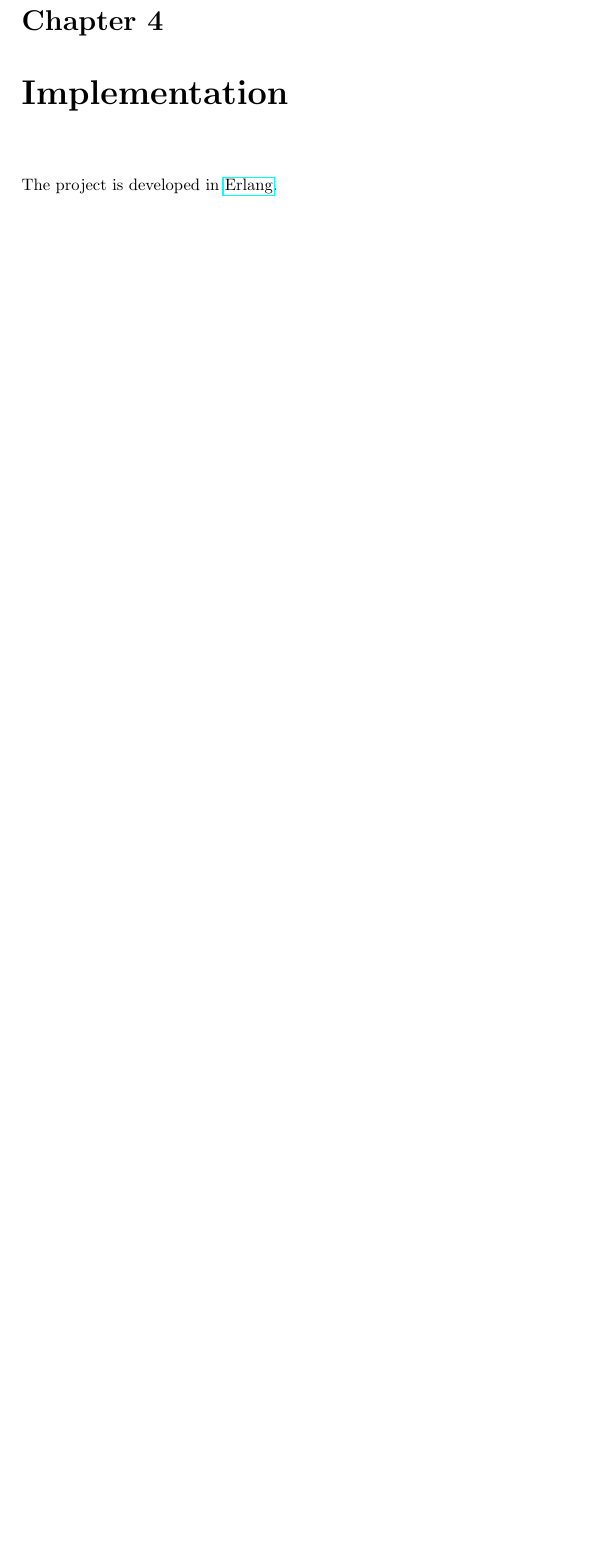
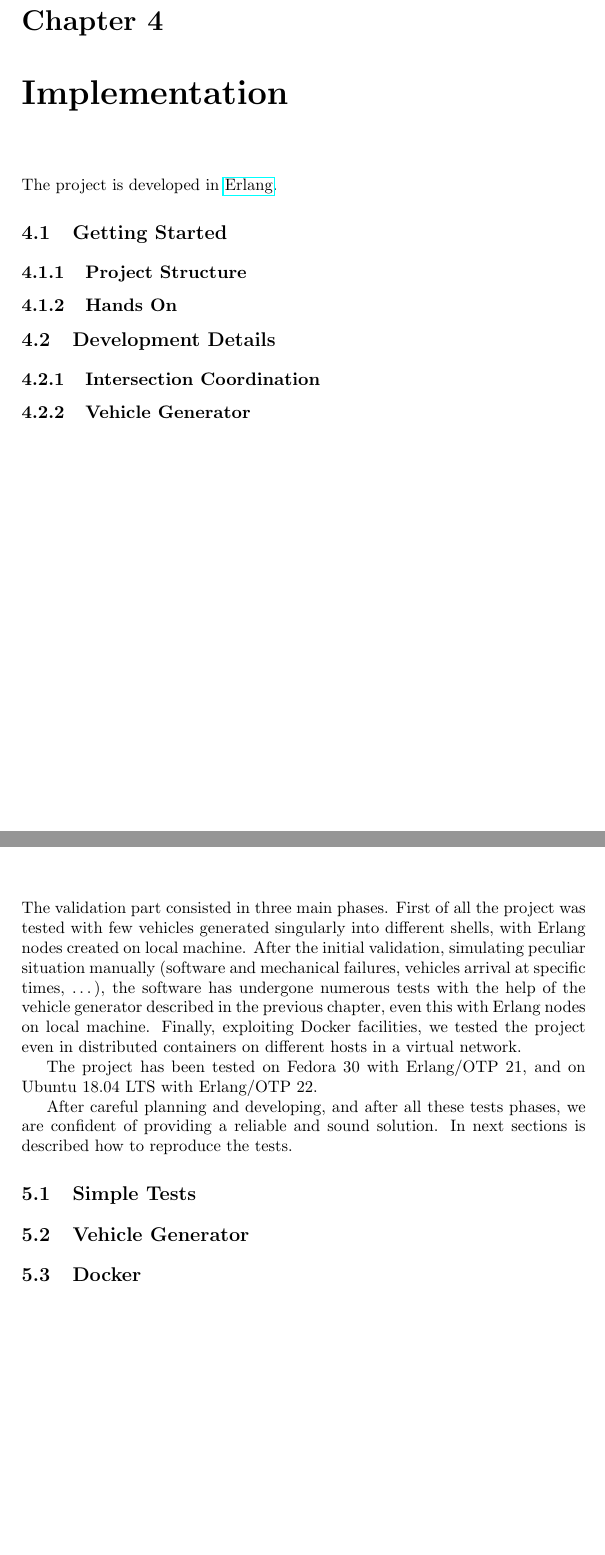
Before and after one commit to GabVenturato/autointersection, a LaTeX book (report/report.tex): part of page 19 of 23 before the commit and two parts of pages 19 and 21 of 23 after it, the two joined at a grey line, cut so that both start at the same text, the shorter picture padded with empty space. Compiled offline with pdfLaTeX.

Commit message:
Report structure completed.

```diff
--- a/report/report.tex
+++ b/report/report.tex
@@ -347,8 +347,29 @@ The architecture is quite simple, a graphical representation is displayed in Fig
 \chapter{Implementation}
 The project is developed in \href{https://www.erlang.org/}{Erlang}.
 
+\section{Getting Started}
+\subsection{Project Structure}
+\subsection{Hands On}
+
+\section{Development Details}
+
+\subsection{Intersection Coordination}
+
+\subsection{Vehicle Generator}
+
+
 \chapter{Validation}
+The validation part consisted in three main phases. First of all the project was tested with few vehicles generated singularly into different shells, with Erlang nodes created on local machine. After the initial validation, simulating peculiar situation manually (software and mechanical failures, vehicles arrival at specific times, \dots), the software has undergone numerous tests with the help of the vehicle generator described in the previous chapter, even this with Erlang nodes on local machine. Finally, exploiting Docker facilities, we tested the project even in distributed containers on different hosts in a virtual network.
 
+The project has been tested on Fedora 30 with Erlang/OTP 21, and on Ubuntu 18.04 LTS with Erlang/OTP 22.
+
+After careful planning and developing, and after all these tests phases, we are confident of providing a reliable and sound solution. In next sections is described how to reproduce the tests.
+
+\section{Simple Tests}
+
+\section{Vehicle Generator}
+
+\section{Docker}
 
 \chapter{Conclusions}
 The proposed solution focuses on a very simplified version of what a real solution could be. In particular the aim is to produce a core solution which satisfies the requirements but that also does not contain more than necessary assumptions, and in particular that does not rely on non realistic ideas that can lead future development to a blind spot.
```
Also changed, not shown: report/report.pdf, report/report.tex (5 more changed lines).
